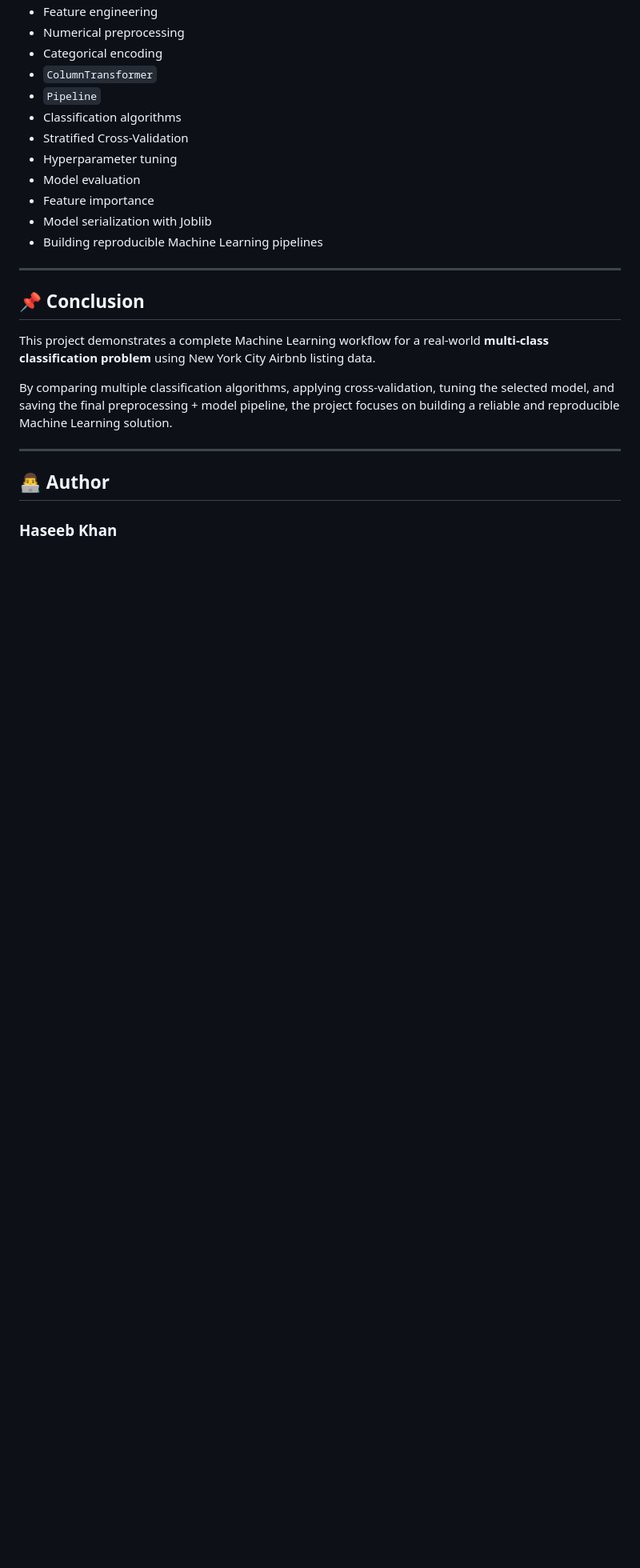
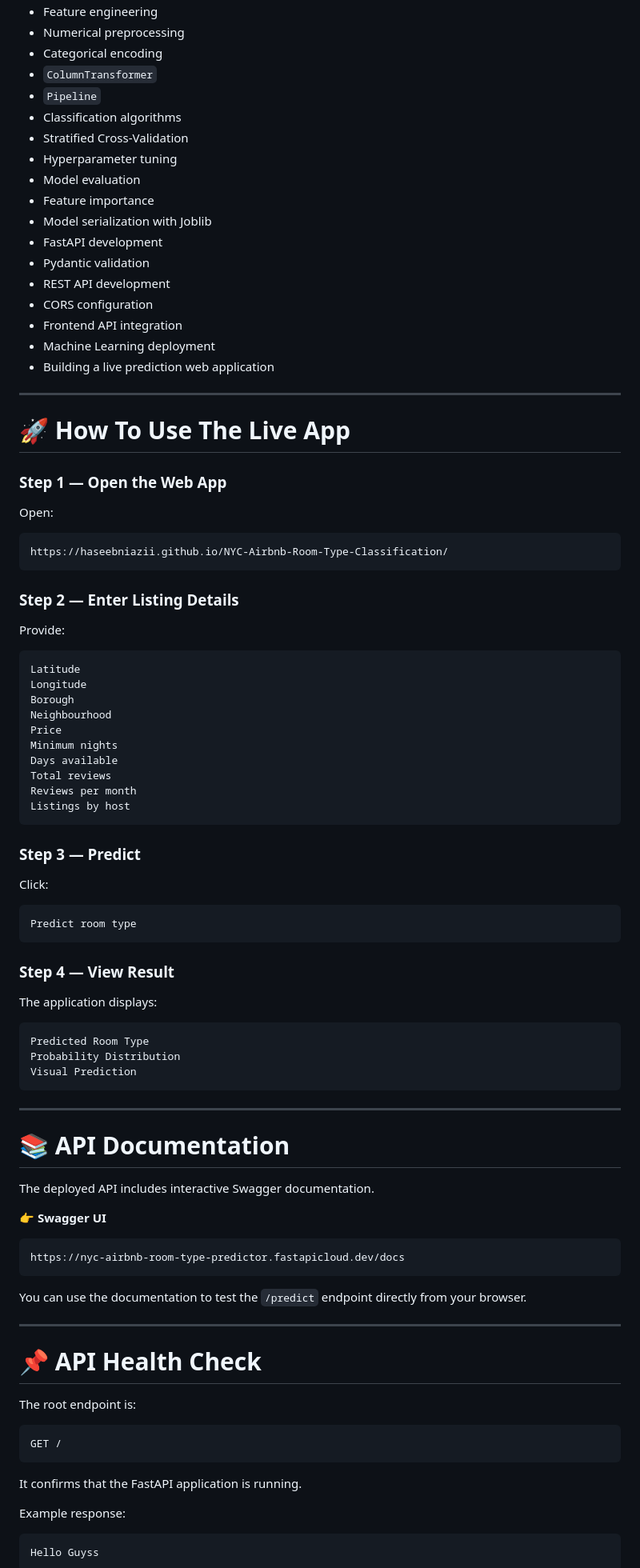
Before and after one commit to haseebniazii/NYC-Airbnb-Room-Type-Classification, a Markdown page: README.md, the part around one of its changes. Shown at 80% size. GitHub-like rendering; blank space fills up the shorter version.

````diff
--- a/README.md
+++ b/README.md
@@ -303,18 +527,90 @@ Through this project, I practiced:
 * Model evaluation
 * Feature importance
 * Model serialization with Joblib
-* Building reproducible Machine Learning pipelines
+* FastAPI development
+* Pydantic validation
+* REST API development
+* CORS configuration
+* Frontend API integration
+* Machine Learning deployment
+* Building a live prediction web application
 
 ---
 
-## 📌 Conclusion
+# 🚀 How To Use The Live App
 
-This project demonstrates a complete Machine Learning workflow for a real-world **multi-class classification problem** using New York City Airbnb listing data.
+### Step 1 — Open the Web App
 
-By comparing multiple classification algorithms, applying cross-validation, tuning the selected model, and saving the final preprocessing + model pipeline, the project focuses on building a reliable and reproducible Machine Learning solution.
+Open:
+
+```text
+https://haseebniazii.github.io/NYC-Airbnb-Room-Type-Classification/
+```
+
+### Step 2 — Enter Listing Details
+
+Provide:
+
+```text
+Latitude
+Longitude
+Borough
+Neighbourhood
+Price
+Minimum nights
+Days available
+Total reviews
+Reviews per month
+Listings by host
+```
+
+### Step 3 — Predict
+
+Click:
+
+```text
+Predict room type
+```
+
+### Step 4 — View Result
+
+The application displays:
+
+```text
+Predicted Room Type
+Probability Distribution
+Visual Prediction
+```
 
 ---
 
-## 👨‍💻 Author
+# 📚 API Documentation
 
-### Haseeb Khan
+The deployed API includes interactive Swagger documentation.
+
+👉 **Swagger UI**
+
+```text
+https://nyc-airbnb-room-type-predictor.fastapicloud.dev/docs
+```
+
+You can use the documentation to test the `/predict` endpoint directly from your browser.
+
+---
+
+# 📌 API Health Check
+
+The root endpoint is:
+
+```text
+GET /
+```
+
+It confirms that the FastAPI application is running.
+
+Example response:
+
+```text
+Hello Guyss
+```
+
````
Also changed, not shown: other parts of README.md (+323 -46 lines).
